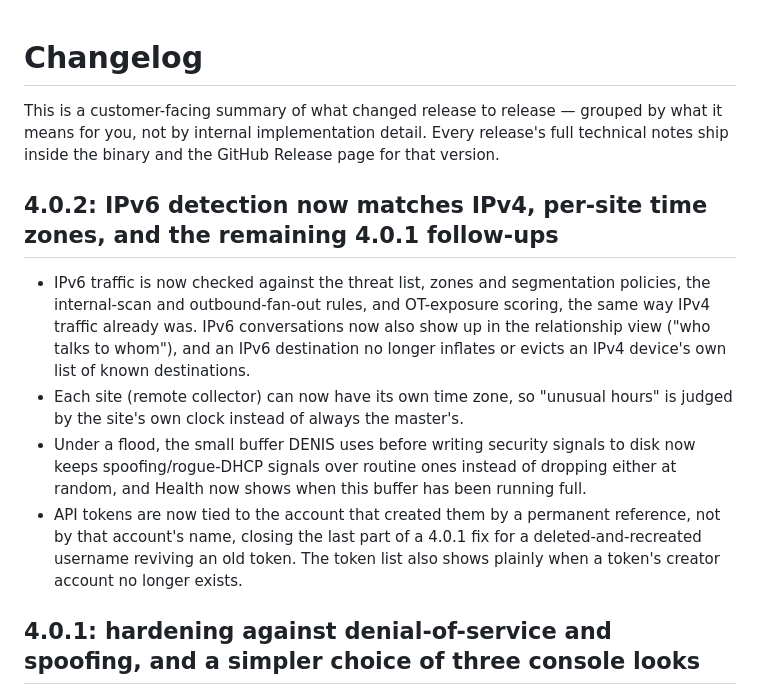
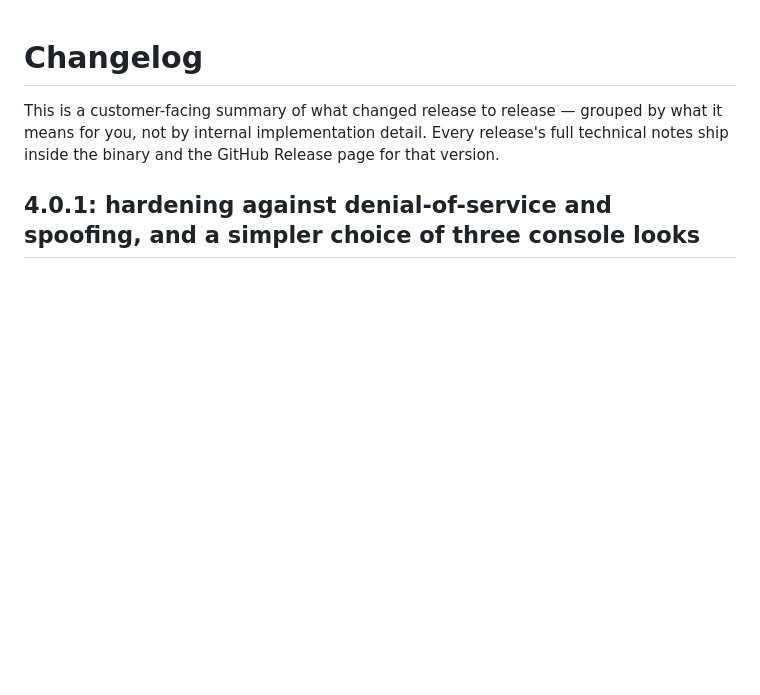
Before and after one commit to stefanmesaros/denis, a Markdown page: CHANGELOG.md, the part around the change. GitHub-like rendering; blank space fills up the shorter version.

Commit message:
Revert CHANGELOG/README to the 4.0.1 content (4.0.2 isn't released yet)

```diff
--- a/CHANGELOG.md
+++ b/CHANGELOG.md
@@ -3,23 +3,6 @@
 This is a customer-facing summary of what changed release to release — grouped by what it means
 for you, not by internal implementation detail. Every release's full technical notes ship inside
 the binary and the GitHub Release page for that version.
-
-## 4.0.2: IPv6 detection now matches IPv4, per-site time zones, and the remaining 4.0.1 follow-ups
-
-- IPv6 traffic is now checked against the threat list, zones and segmentation policies, the
-  internal-scan and outbound-fan-out rules, and OT-exposure scoring, the same way IPv4 traffic
-  already was. IPv6 conversations now also show up in the relationship view ("who talks to
-  whom"), and an IPv6 destination no longer inflates or evicts an IPv4 device's own list of
-  known destinations.
-- Each site (remote collector) can now have its own time zone, so "unusual hours" is judged by
-  the site's own clock instead of always the master's.
-- Under a flood, the small buffer DENIS uses before writing security signals to disk now keeps
-  spoofing/rogue-DHCP signals over routine ones instead of dropping either at random, and Health
-  now shows when this buffer has been running full.
-- API tokens are now tied to the account that created them by a permanent reference, not by that
-  account's name, closing the last part of a 4.0.1 fix for a deleted-and-recreated username
-  reviving an old token. The token list also shows plainly when a token's creator account no
-  longer exists.
 
 ## 4.0.1: hardening against denial-of-service and spoofing, and a simpler choice of three console looks
 
```
Also changed, not shown: README.md (+1 -1 lines).
